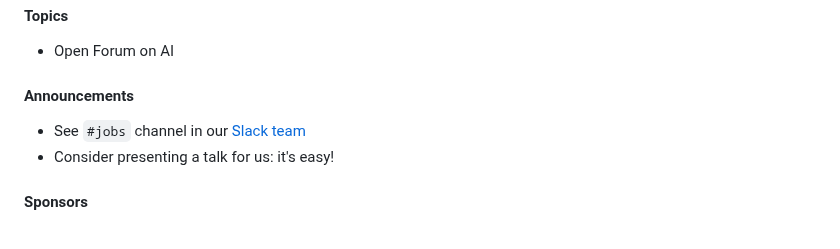
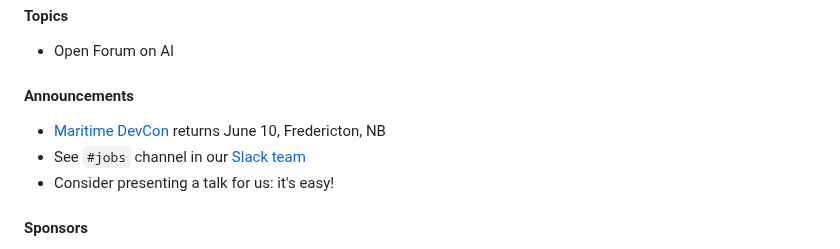
Before and after one commit to peidevs/Event_Resources, a Markdown page: MeetUps.md, the part around the change. Drawn GitHub-style.

Commit message:
Update MeetUps.md
MDC

```diff
--- a/MeetUps.md
+++ b/MeetUps.md
@@ -18,6 +18,7 @@ see https://github.com/peidevs/Event_Resources/blob/master/PendingMeetUps.md
 * Open Forum on AI
 
 #### Announcements
+* [Maritime DevCon](https://maritimedevcon.com/) returns June 10, Fredericton, NB
 * See `#jobs` channel in our [Slack team](https://docs.google.com/forms/d/e/1FAIpQLScjMRLiiKXqeHCjCSAD37mFxJdH5fskiok-LUaIGtPUZ63glw/viewform)
 * Consider presenting a talk for us: it's easy!
 
```
